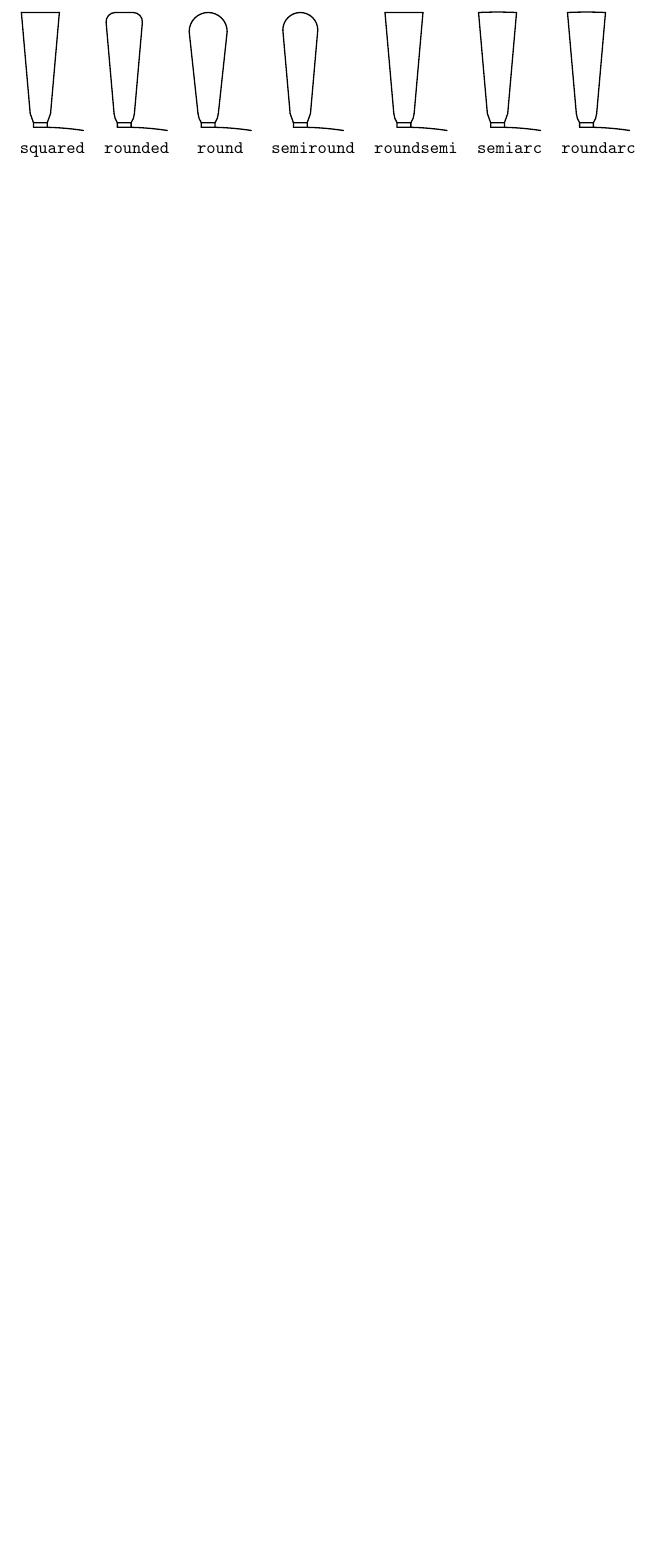
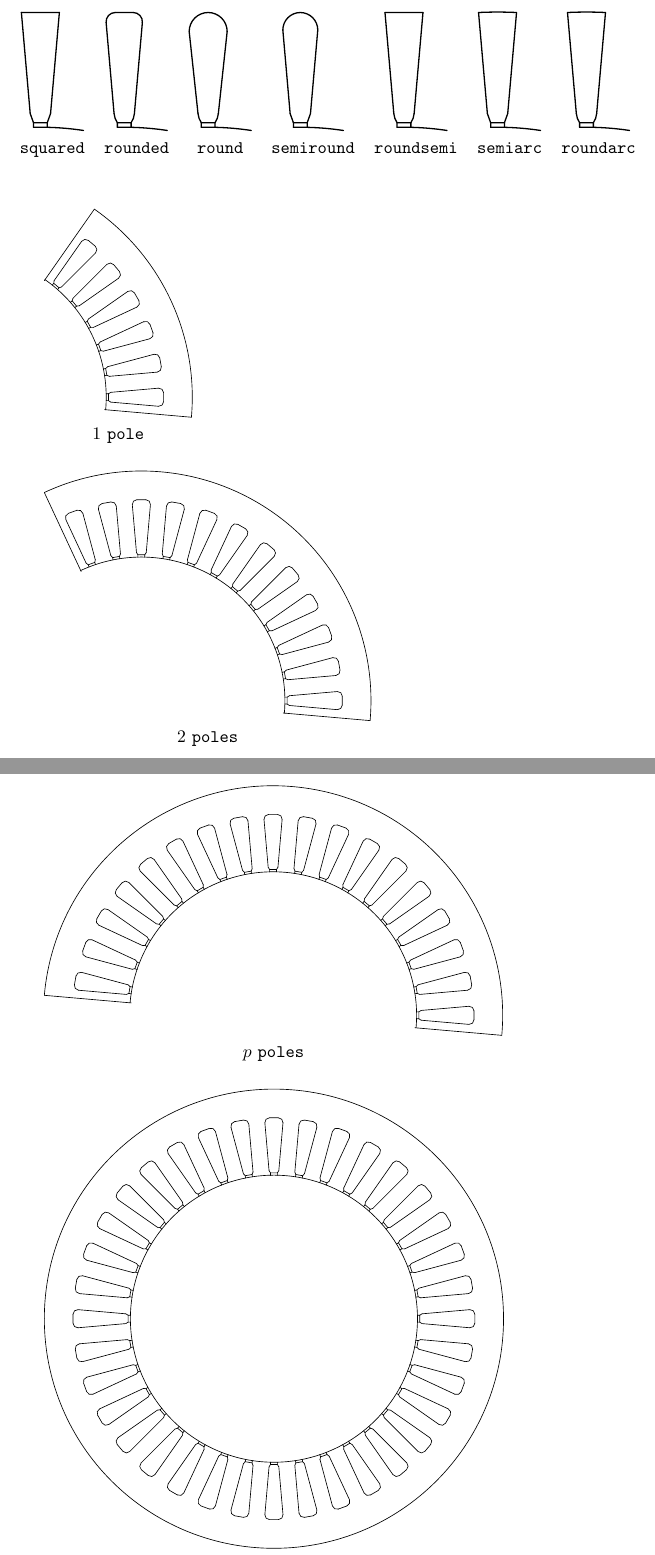
Before and after one commit to gbacco5/femm33, a LaTeX document (doc/main.tex): part of the page before the commit and two parts of pages 1 and 2 of 2 after it, the two joined at a grey line, cut so that both start at the same text, the shorter picture padded with empty space. Compiled offline with pdfLaTeX.

Commit message:
updated doc

```diff
--- a/doc/main.tex
+++ b/doc/main.tex
@@ -26,4 +26,33 @@
 \texttt{semiarc} &
 \texttt{roundarc}
 \end{tabular}}
+\vspace{1cm}
+
+\begin{tabular}{c}
+\includegraphics[scale=0.5]{../SPM/examples/stators/1pole}
+\\
+$ 1 $ \texttt{pole}
+\end{tabular}
+\vspace{5mm}
+
+\begin{tabular}{c}
+\includegraphics[scale=0.5]{../SPM/examples/stators/2pole}
+\\
+$ 2 $ \texttt{poles}
+\end{tabular}
+\vspace{5mm}
+
+\begin{tabular}{c}
+\includegraphics[scale=0.5]{../SPM/examples/stators/ppole}
+\\
+$ p $ \texttt{poles}
+\end{tabular}
+\vspace{5mm}
+
+\begin{tabular}{c}
+\includegraphics[scale=0.5]{../SPM/examples/stators/2ppole}
+\\
+$ 2p $ \texttt{poles}
+\end{tabular}
+
 \end{document}
```
Also changed, not shown: SPM/drawing/rotor.lua (added, +22 -0 lines), SPM/drawing/stator.lua (+2 -0 lines), SPM/examples/stators/1pole.pdf (added), SPM/examples/stators/2pole.pdf (added), SPM/examples/stators/2ppole.pdf (added), SPM/examples/stators/ppole.pdf (added), doc/main.pdf, 2 other files.
